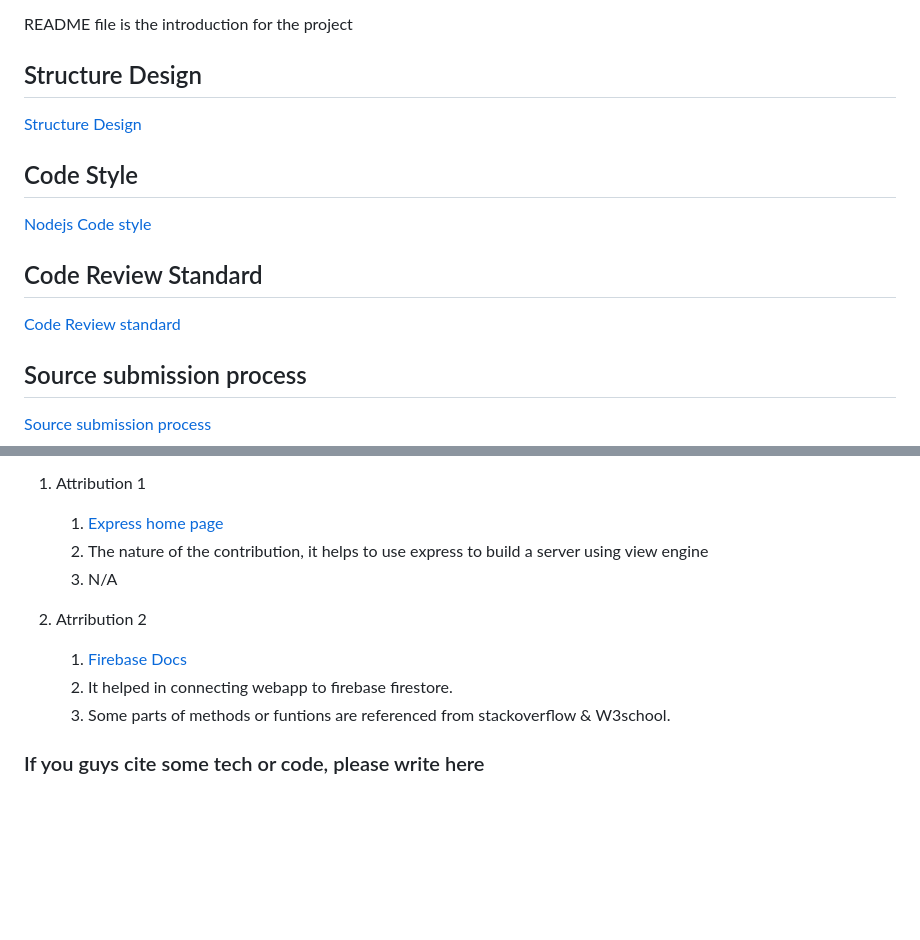
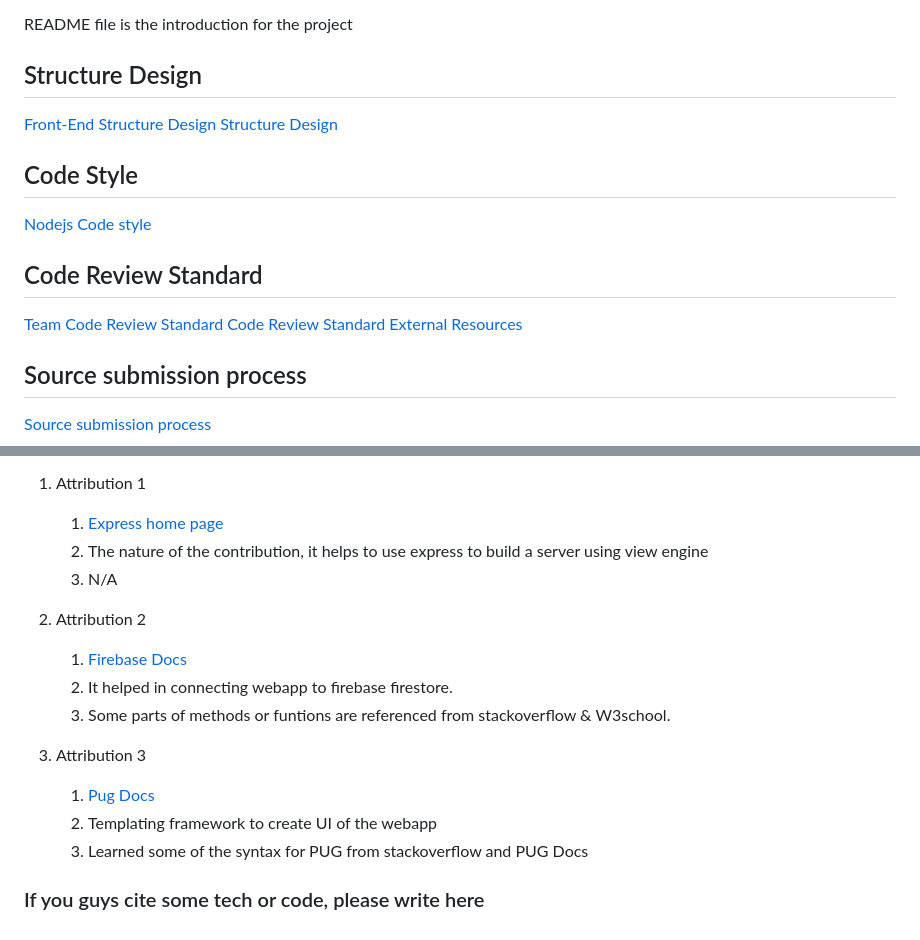
Before and after one commit to lhf552004/quiz-project, a Markdown page: README.md, 2 parts joined by grey strips. Rendered like a GitHub page; blank space fills up the shorter version.

```diff
--- a/README.md
+++ b/README.md
@@ -58,7 +58,7 @@ Login: http://localhost:3000/users/login
   README file is the introduction for the project
 
 ## Structure Design
-
+[Front-End Structure Design](/doc/frontendstructuredesign.md)
 [Structure Design](/doc/structuredesign.md)
 
 ## Code Style
@@ -66,7 +66,8 @@ Login: http://localhost:3000/users/login
 
 ## Code Review Standard
 
-[Code Review standard](https://google.github.io/eng-practices/review/reviewer/standard.html)
+[Team Code Review Standard](/doc/codereviewstandard.md)
+[Code Review Standard External Resources](https://google.github.io/eng-practices/review/reviewer/standard.html)
 
 ## Source submission process
 
@@ -98,9 +99,14 @@ Each line/entry of your attributions section should consist of three parts: (1)
    2. The nature of the contribution, it helps to use express to build a server using view engine
    3. N/A
 
-2. Atrribution 2
+2. Attribution 2
     1. [Firebase Docs](https://firebase.google.com/docs)
     2. It helped in connecting webapp to firebase firestore.
     3. Some parts of methods or funtions are referenced from stackoverflow & W3school.
 
+3. Attribution 3
+    1. [Pug Docs](https://pugjs.org/api/getting-started.html)
+    2. Templating framework to create UI of the webapp
+    3. Learned some of the syntax for PUG from stackoverflow and PUG Docs
+
 ### If you guys cite some tech or code, please write here
```
Also changed, not shown: other parts of README.md (+1 -1 lines), doc/individual_submission/trangv_code_task.md (added, +19 -0 lines), doc/teammember-tasks-status.md (+3 -1 lines), doc/images/quizpageUML.png (added).
